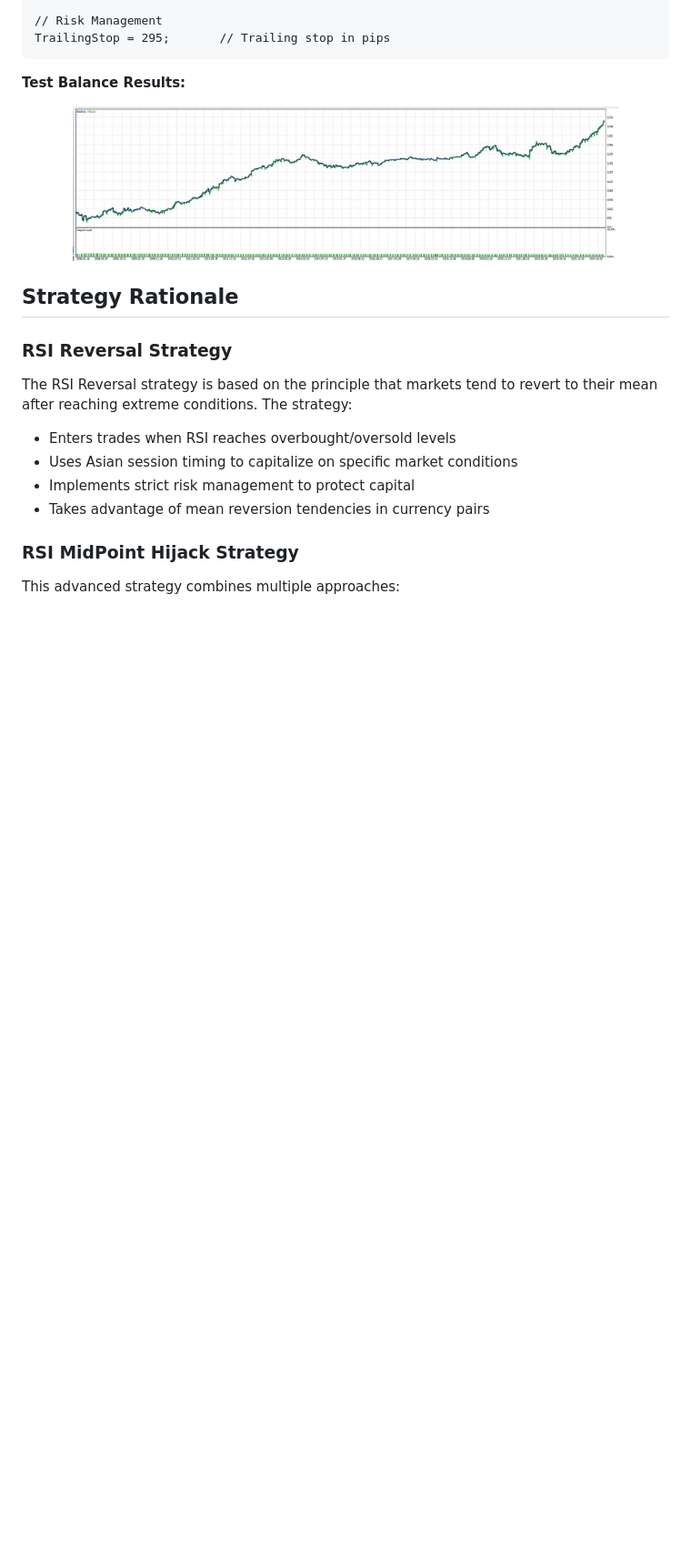
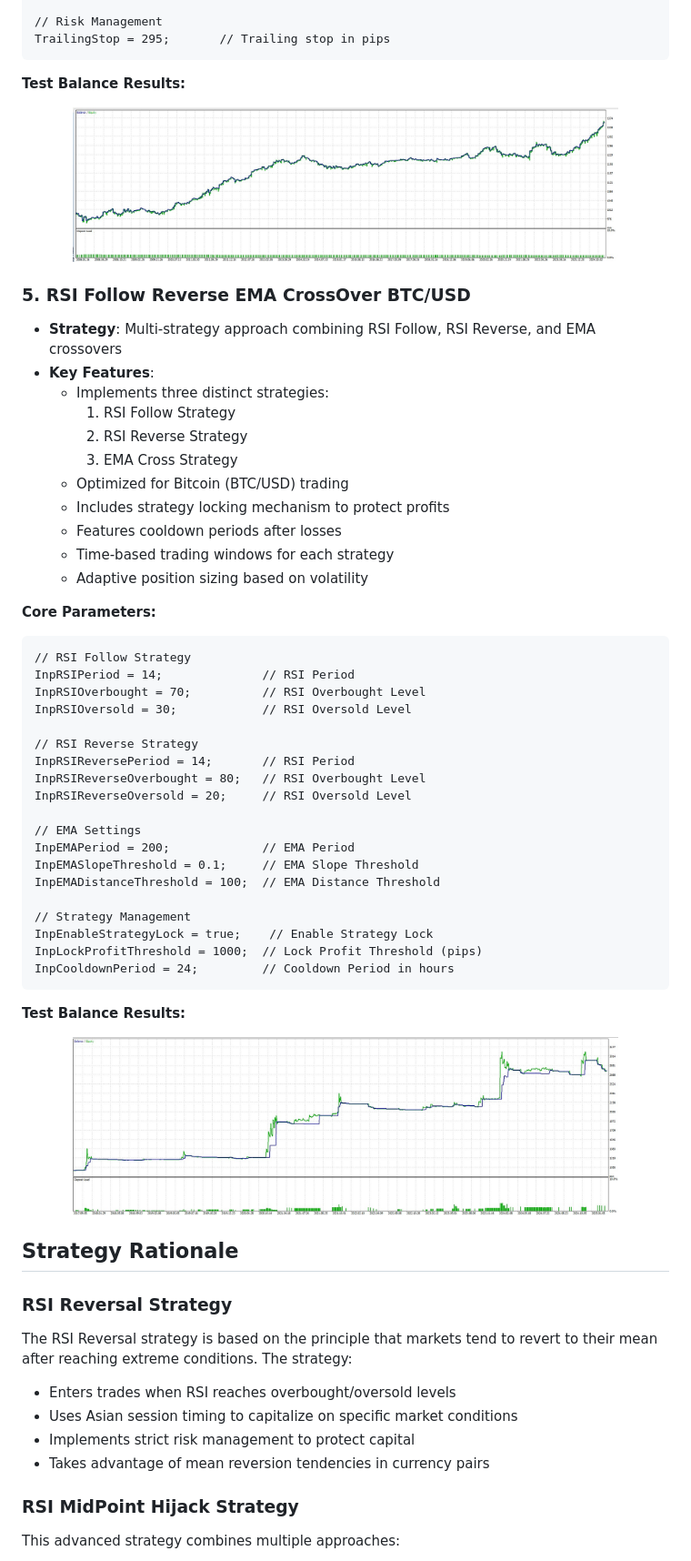
Before and after one commit to zhutoutoutousan/profitable-expert-advisor, a Markdown page: README.md, the part around the change printed below. Shown: that part at 91% size. Rendered like a GitHub page; pictures changed too: RSIFollowReverseEMACrossOverBTCUSD/test-balance.jpg (added); blank space fills up the shorter version.

Commit message:
Update BTC strategy

````diff
--- a/README.md
+++ b/README.md
@@ -141,6 +142,47 @@ TrailingStop = 295;       // Trailing stop in pips
   <img src="RSICrossOverReversalXAUUSD/test-balance.jpg" alt="RSI CrossOver Reversal XAU/USD Test Balance" width="600"/>
 </div>
 
+### 5. RSI Follow Reverse EMA CrossOver BTC/USD
+- **Strategy**: Multi-strategy approach combining RSI Follow, RSI Reverse, and EMA crossovers
+- **Key Features**:
+  - Implements three distinct strategies:
+    1. RSI Follow Strategy
+    2. RSI Reverse Strategy
+    3. EMA Cross Strategy
+  - Optimized for Bitcoin (BTC/USD) trading
+  - Includes strategy locking mechanism to protect profits
+  - Features cooldown periods after losses
+  - Time-based trading windows for each strategy
+  - Adaptive position sizing based on volatility
+
+**Core Parameters:**
+```mql5
+// RSI Follow Strategy
+InpRSIPeriod = 14;              // RSI Period
+InpRSIOverbought = 70;          // RSI Overbought Level
+InpRSIOversold = 30;            // RSI Oversold Level
+
+// RSI Reverse Strategy
+InpRSIReversePeriod = 14;       // RSI Period
+InpRSIReverseOverbought = 80;   // RSI Overbought Level
+InpRSIReverseOversold = 20;     // RSI Oversold Level
+
+// EMA Settings
+InpEMAPeriod = 200;             // EMA Period
+InpEMASlopeThreshold = 0.1;     // EMA Slope Threshold
+InpEMADistanceThreshold = 100;  // EMA Distance Threshold
+
+// Strategy Management
+InpEnableStrategyLock = true;    // Enable Strategy Lock
+InpLockProfitThreshold = 1000;  // Lock Profit Threshold (pips)
+InpCooldownPeriod = 24;         // Cooldown Period in hours
+```
+
+**Test Balance Results:**
+<div align="center">
+  <img src="RSIFollowReverseEMACrossOverBTCUSD/test-balance.jpg" alt="RSI Follow Reverse EMA CrossOver BTC/USD Test Balance" width="600"/>
+</div>
+
 ## Strategy Rationale
 
 ### RSI Reversal Strategy
````
Also changed, not shown: other parts of README.md (+1 -0 lines), 1 other file.
